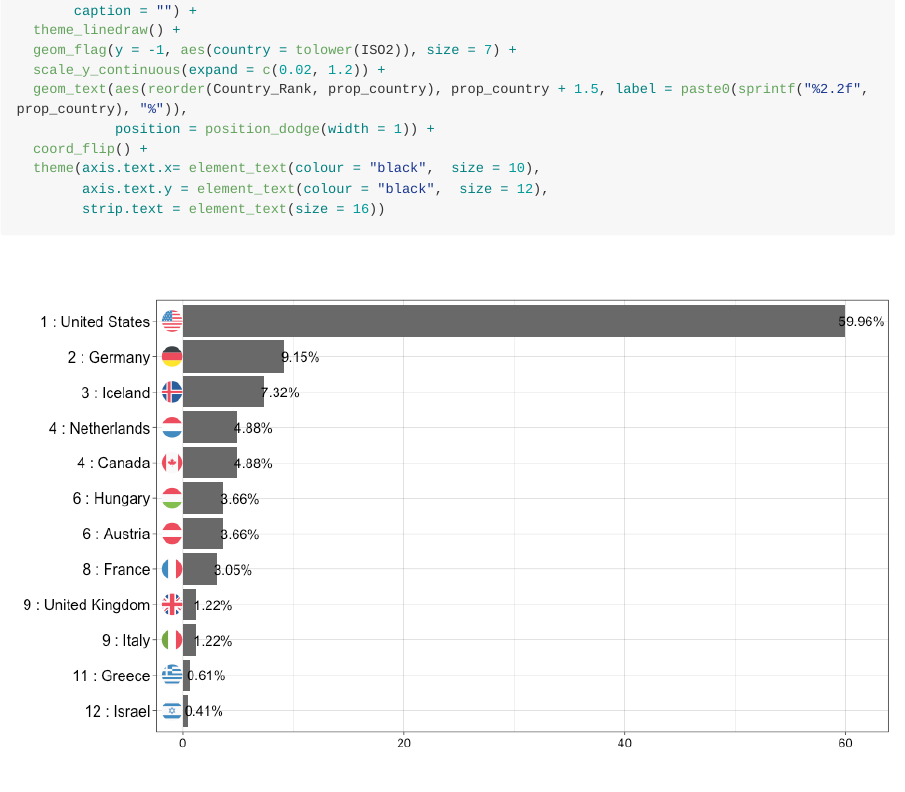
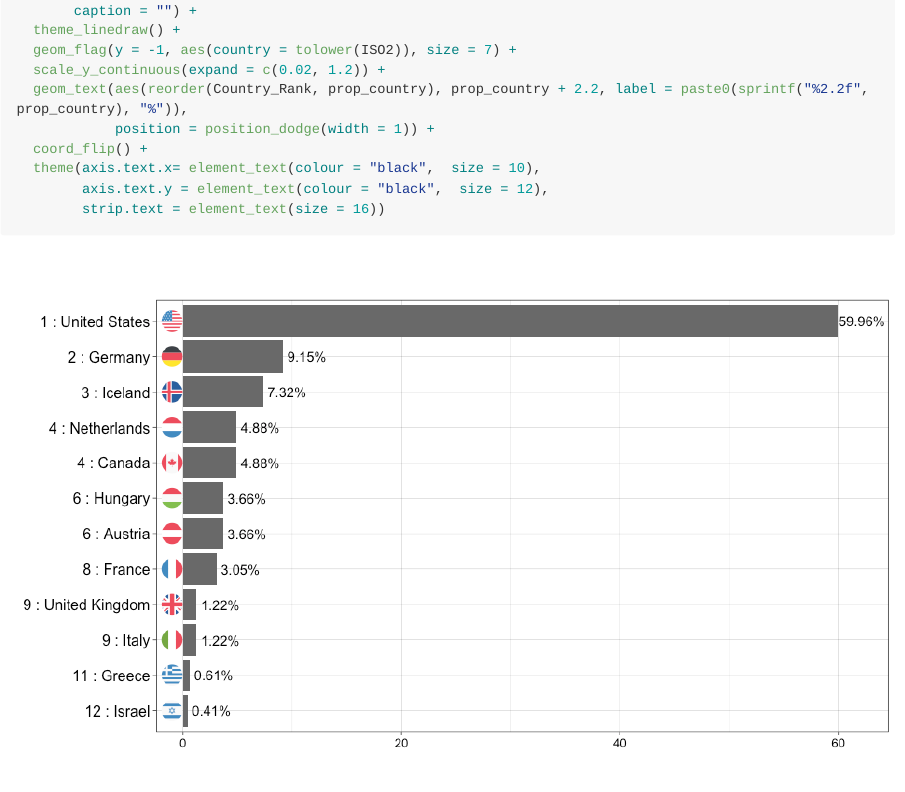
Before and after one commit to hugofitipaldi/gwas_mining, an R Markdown document (R/affiliation_example.Rmd): the page in a window 1100 px wide, from 6620 px down. The pictures show the output file R/affiliation_example.md that the author committed with the source, drawn offline in the style of GitHub; long lines of code are wrapped.

Commit message:
fixing image at md

```diff
--- a/R/affiliation_example.Rmd
+++ b/R/affiliation_example.Rmd
@@ -223,7 +223,7 @@ freq_tbl2 %>%
   theme_linedraw() +
   geom_flag(y = -1, aes(country = tolower(ISO2)), size = 7) +
   scale_y_continuous(expand = c(0.02, 1.2)) +
-  geom_text(aes(reorder(Country_Rank, prop_country), prop_country + 1.5, label = paste0(sprintf("%2.2f", prop_country), "%")),
+  geom_text(aes(reorder(Country_Rank, prop_country), prop_country + 2.2, label = paste0(sprintf("%2.2f", prop_country), "%")),
             position = position_dodge(width = 1)) +
   coord_flip() +
   theme(axis.text.x= element_text(colour = "black",  size = 10),
```
Also changed, not shown: R/affiliation_example.md, R/affiliation_example_files/figure-gfm/unnamed-chunk-7-1.png.
